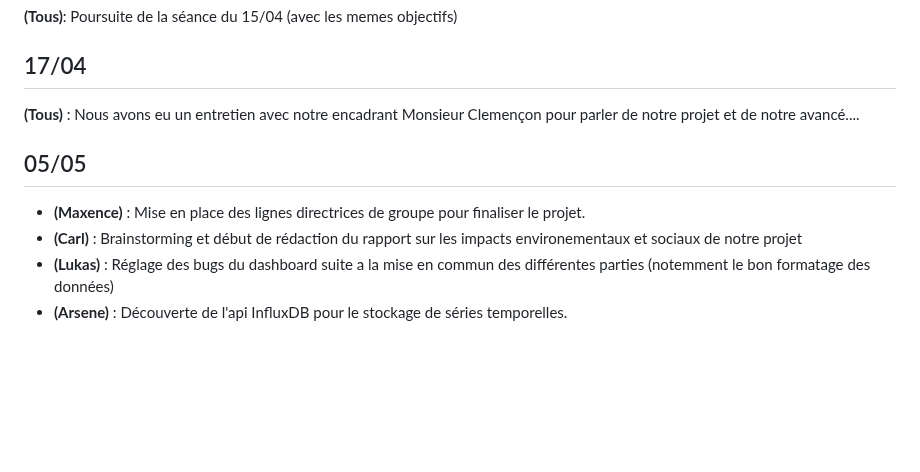
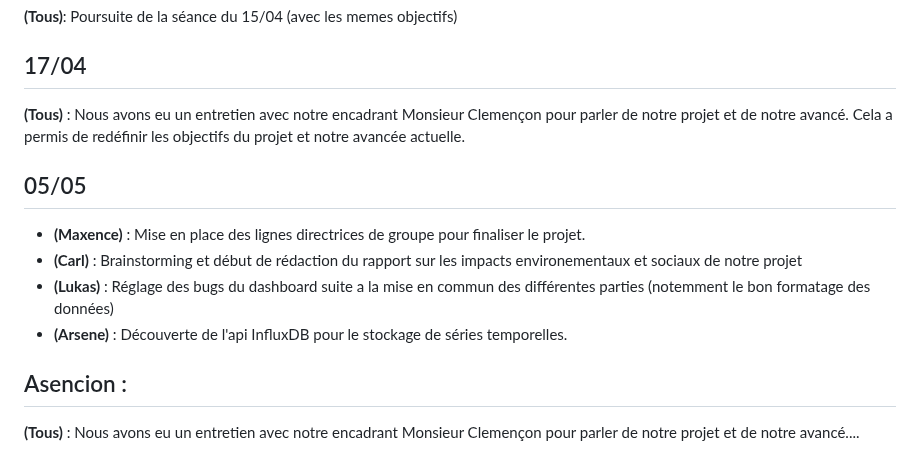
Before and after one commit to carlmonnaert/Medical-AI, a Markdown page: SUIVI.md, the part around the change. Drawn GitHub-style; blank space fills up the shorter version.

```diff
--- a/SUIVI.md
+++ b/SUIVI.md
@@ -84,7 +84,7 @@ Brainstorming  **(Tout le monde)** : On aimerait pouvoir créer une simulation q
 
 ## 17/04
 
-**(Tous)** : Nous avons eu un entretien avec notre encadrant Monsieur Clemençon pour parler de notre projet et de notre avancé....
+**(Tous)** : Nous avons eu un entretien avec notre encadrant Monsieur Clemençon pour parler de notre projet et de notre avancé. Cela a permis de redéfinir les objectifs du projet et notre avancée actuelle.
 
 
 
@@ -95,3 +95,8 @@ Brainstorming  **(Tout le monde)** : On aimerait pouvoir créer une simulation q
 - **(Carl)** : Brainstorming et début de rédaction du rapport sur les impacts environementaux et sociaux de notre projet
 - **(Lukas)** : Réglage des bugs du dashboard suite a la mise en commun des différentes parties (notemment le bon formatage des données)
 - **(Arsene)** : Découverte de l'api InfluxDB pour le stockage de séries temporelles.
+
+
+## Asencion :
+
+**(Tous)** : Nous avons eu un entretien avec notre encadrant Monsieur Clemençon pour parler de notre projet et de notre avancé....
```
